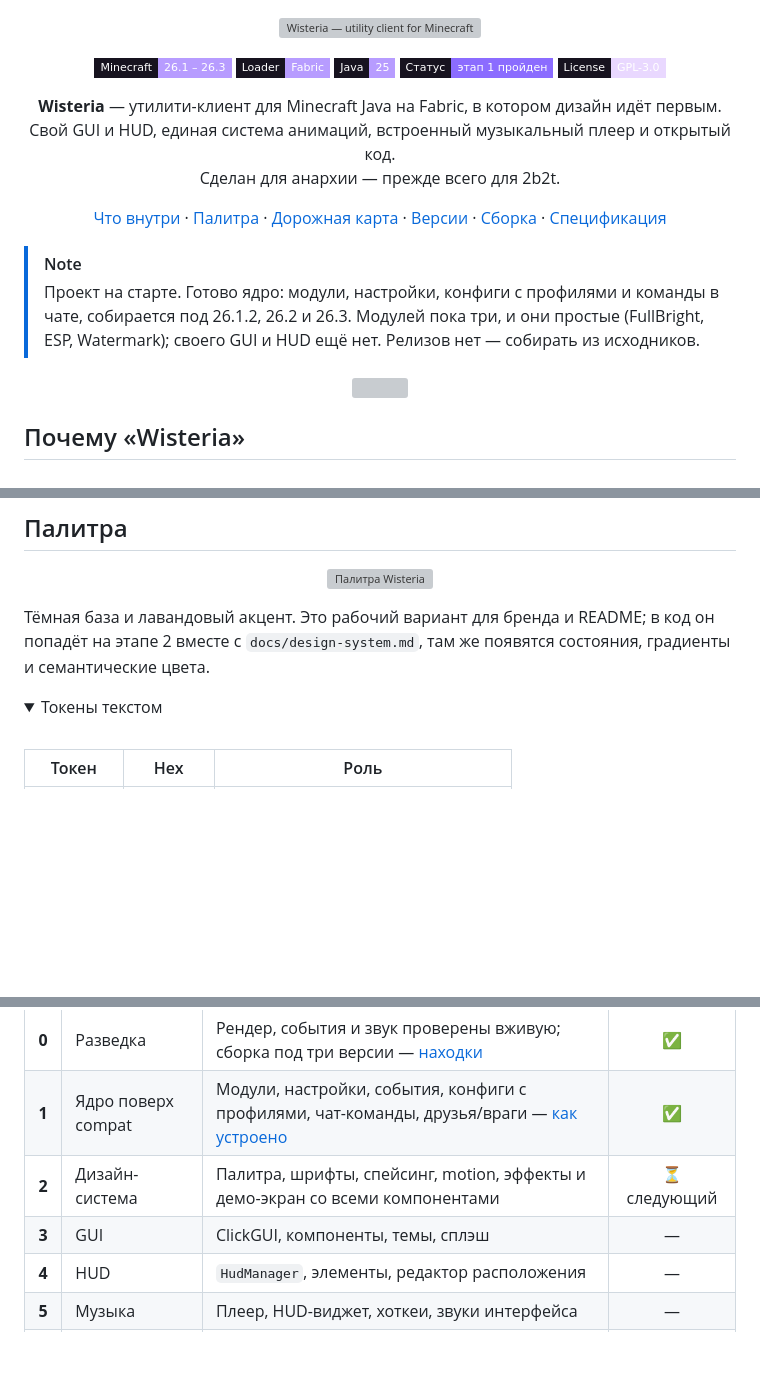
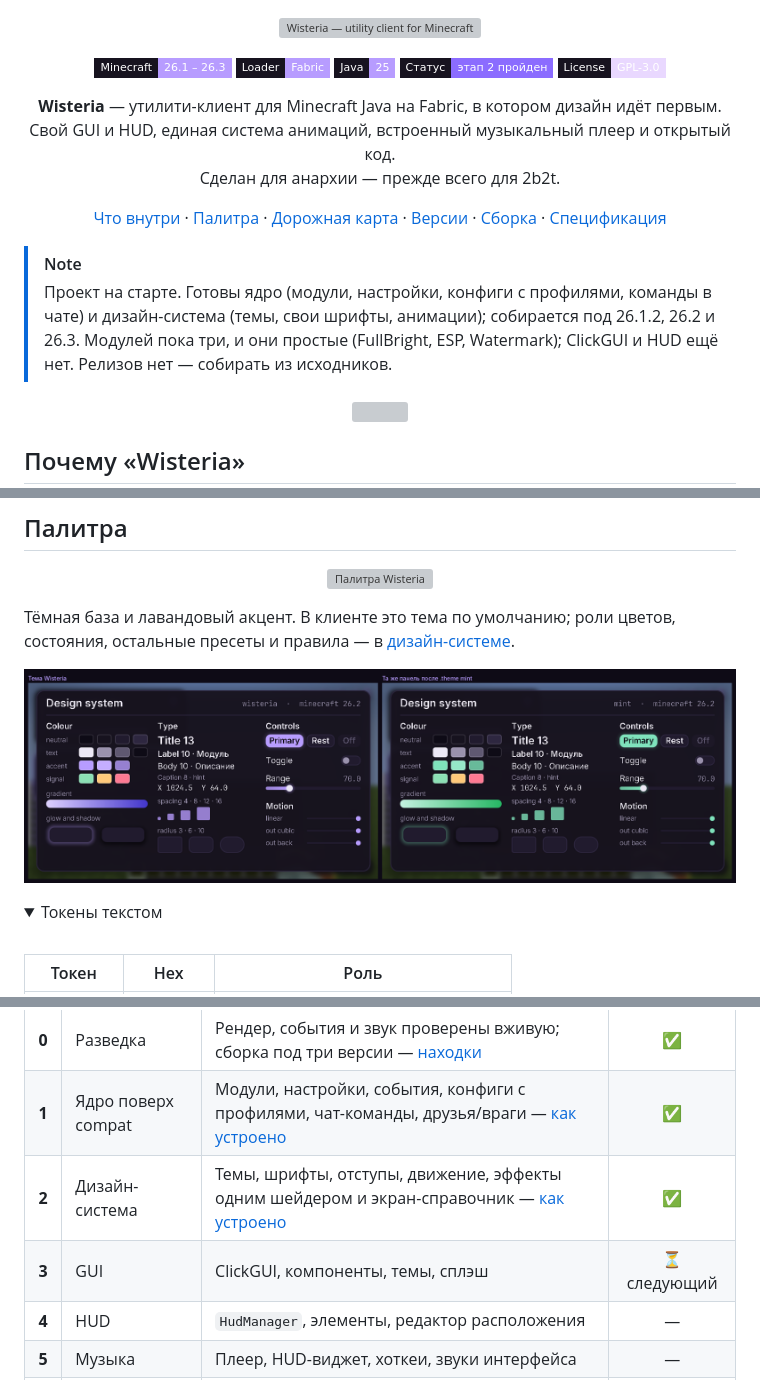
Before and after one commit to mxm-ch4/wisteria, a Markdown page: README.md, 3 parts joined by grey strips. GitHub-like rendering; pictures changed too: docs/stage2/design-system.png (added); folded sections open; badges without logos; blank space fills up the shorter version; grey boxes are pictures that could not be loaded.

```diff
--- a/README.md
+++ b/README.md
@@ -6,7 +6,7 @@
   <img alt="Minecraft 26.1 – 26.3" src="https://img.shields.io/badge/Minecraft-26.1%20–%2026.3-B79CFF?style=flat-square&labelColor=17131F">
   <img alt="Loader: Fabric" src="https://img.shields.io/badge/Loader-Fabric-B79CFF?style=flat-square&labelColor=17131F">
   <img alt="Java 25" src="https://img.shields.io/badge/Java-25-B79CFF?style=flat-square&labelColor=17131F">
-  <img alt="Статус: этап 1 пройден" src="https://img.shields.io/badge/Статус-этап%201%20пройден-8B6CFF?style=flat-square&labelColor=17131F">
+  <img alt="Статус: этап 2 пройден" src="https://img.shields.io/badge/Статус-этап%202%20пройден-8B6CFF?style=flat-square&labelColor=17131F">
   <a href="LICENSE"><img alt="License: GPL-3.0" src="https://img.shields.io/badge/License-GPL--3.0-E9D8FF?style=flat-square&labelColor=17131F"></a>
 </p>
 
@@ -26,9 +26,9 @@
 </p>
 
 > [!NOTE]
-> Проект на старте. Готово ядро: модули, настройки, конфиги с профилями и команды в чате, собирается под 26.1.2,
-> 26.2 и 26.3. Модулей пока три, и они простые (FullBright, ESP, Watermark); своего GUI и HUD ещё нет.
-> Релизов нет — собирать из исходников.
+> Проект на старте. Готовы ядро (модули, настройки, конфиги с профилями, команды в чате) и дизайн-система
+> (темы, свои шрифты, анимации); собирается под 26.1.2, 26.2 и 26.3. Модулей пока три, и они простые
+> (FullBright, ESP, Watermark); ClickGUI и HUD ещё нет. Релизов нет — собирать из исходников.
 
 <p align="center"><img src="assets/divider.svg" width="100%" alt=""></p>
 
@@ -66,8 +66,10 @@ OpenGL ↔ Vulkan, и всё, что написано в обход абстра
 
 <p align="center"><img src="assets/palette.svg" width="100%" alt="Палитра Wisteria"></p>
 
-Тёмная база и лавандовый акцент. Это рабочий вариант для бренда и README; в код он попадёт
-на этапе 2 вместе с `docs/design-system.md`, там же появятся состояния, градиенты и семантические цвета.
+Тёмная база и лавандовый акцент. В клиенте это тема по умолчанию; роли цветов, состояния, остальные пресеты
+и правила — в [дизайн-системе](docs/design-system.md).
+
+<p align="center"><img src="docs/stage2/design-system.png" width="100%" alt="Экран-справочник дизайн-системы в игре, темы Wisteria и Mint"></p>
 
 <details>
 <summary>Токены текстом</summary>
@@ -98,8 +100,8 @@ OpenGL ↔ Vulkan, и всё, что написано в обход абстра
 |:---:|---|---|:---:|
 | **0** | Разведка | Рендер, события и звук проверены вживую; сборка под три версии — [находки](docs/stage0-findings.md) | ✅ |
 | **1** | Ядро поверх compat | Модули, настройки, события, конфиги с профилями, чат-команды, друзья/враги — [как устроено](docs/core.md) | ✅ |
-| **2** | Дизайн-система | Палитра, шрифты, спейсинг, motion, эффекты и демо-экран со всеми компонентами | ⏳ следующий |
-| **3** | GUI | ClickGUI, компоненты, темы, сплэш | — |
+| **2** | Дизайн-система | Темы, шрифты, отступы, движение, эффекты одним шейдером и экран-справочник — [как устроено](docs/design-system.md) | ✅ |
+| **3** | GUI | ClickGUI, компоненты, темы, сплэш | ⏳ следующий |
 | **4** | HUD | `HudManager`, элементы, редактор расположения | — |
 | **5** | Музыка | Плеер, HUD-виджет, хоткеи, звуки интерфейса | — |
 | **6** | Флагманы | Xray Quality, BaseFinder Intel, база находок | — |
```
Also changed, not shown: other parts of README.md (+5 -2 lines), docs/core.md (+3 -1 lines), docs/design-system.md (added, +156 -0 lines), 16 other files.
